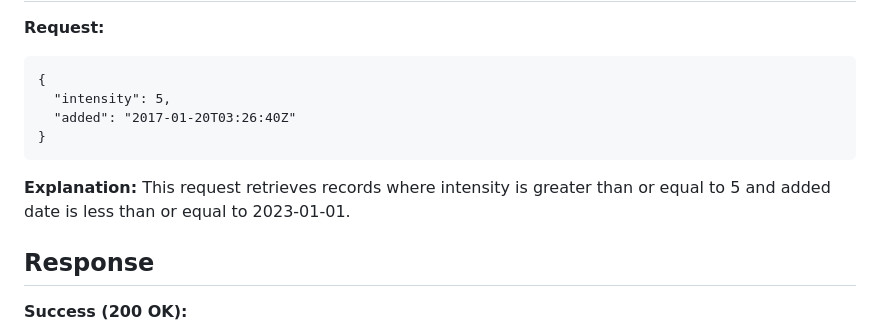
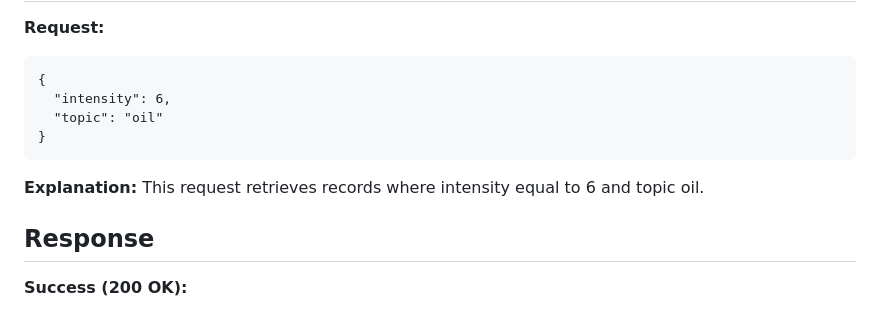
Before and after one commit to Nishantrde/data_visualizer, a Markdown page: README.md, the part around the change. GitHub-like rendering.

```diff
--- a/README.md
+++ b/README.md
@@ -64,10 +64,10 @@ The request body should be a JSON object containing filter criteria. Each key-va
 **Request:**
 
     {
-      "intensity": 5,
-      "added": "2017-01-20T03:26:40Z"
+      "intensity": 6,
+      "topic": "oil"
     }
-**Explanation:** This request retrieves records where intensity is greater than or equal to 5 and added date is less than or equal to 2023-01-01.
+**Explanation:** This request retrieves records where intensity equal to 6 and topic oil.
 
 ## Response
 
```
